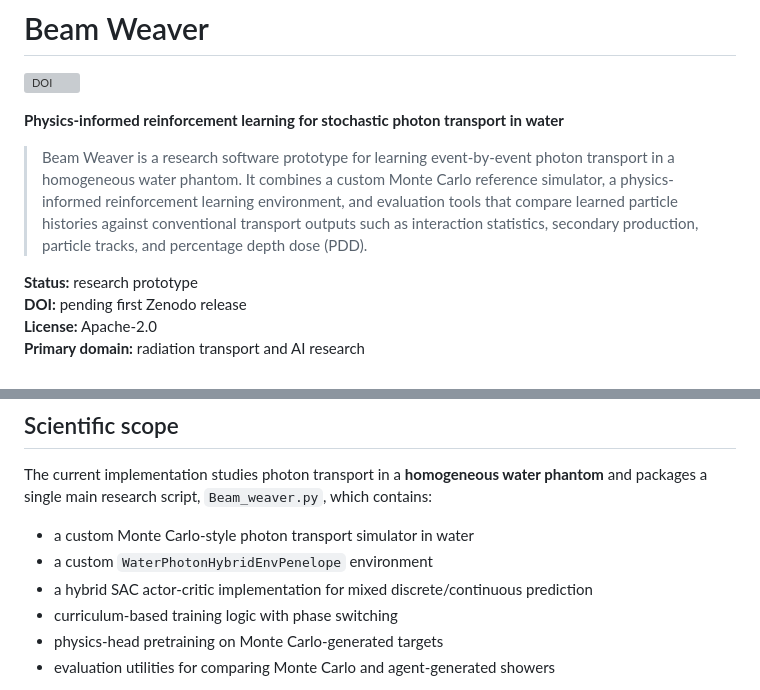
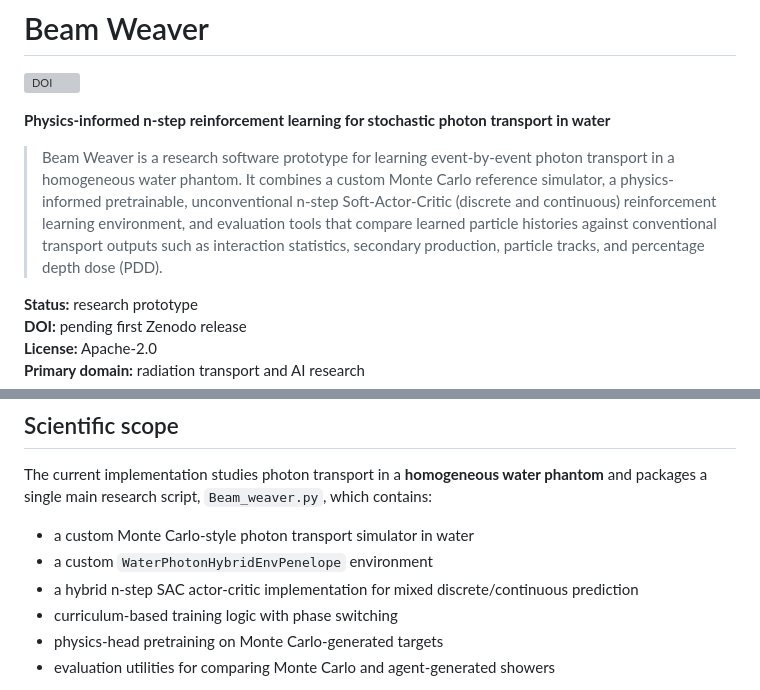
Before and after one commit to PedroTelesFCUP/Beam_weaver, a Markdown page: README.md, 2 parts joined by grey strips. GitHub-like rendering; grey boxes are pictures that could not be loaded.

```diff
--- a/README.md
+++ b/README.md
@@ -3,9 +3,9 @@
 [![DOI](https://zenodo.org/badge/DOI/10.5281/zenodo.18994135.svg)](https://doi.org/10.5281/zenodo.18994135)
 
 
-**Physics-informed reinforcement learning for stochastic photon transport in water**
+**Physics-informed n-step reinforcement learning for stochastic photon transport in water**
 
-> Beam Weaver is a research software prototype for learning event-by-event photon transport in a homogeneous water phantom. It combines a custom Monte Carlo reference simulator, a physics-informed reinforcement learning environment, and evaluation tools that compare learned particle histories against conventional transport outputs such as interaction statistics, secondary production, particle tracks, and percentage depth dose (PDD).
+> Beam Weaver is a research software prototype for learning event-by-event photon transport in a homogeneous water phantom. It combines a custom Monte Carlo reference simulator, a physics-informed pretrainable, unconventional n-step Soft-Actor-Critic (discrete and continuous) reinforcement learning environment, and evaluation tools that compare learned particle histories against conventional transport outputs such as interaction statistics, secondary production, particle tracks, and percentage depth dose (PDD).
 
 **Status:** research prototype
 **DOI:** pending first Zenodo release
@@ -50,7 +50,7 @@ The current implementation studies photon transport in a **homogeneous water pha
 
 - a custom Monte Carlo-style photon transport simulator in water
 - a custom `WaterPhotonHybridEnvPenelope` environment
-- a hybrid SAC actor-critic implementation for mixed discrete/continuous prediction
+- a hybrid n-step SAC actor-critic implementation for mixed discrete/continuous prediction
 - curriculum-based training logic with phase switching
 - physics-head pretraining on Monte Carlo-generated targets
 - evaluation utilities for comparing Monte Carlo and agent-generated showers
```
